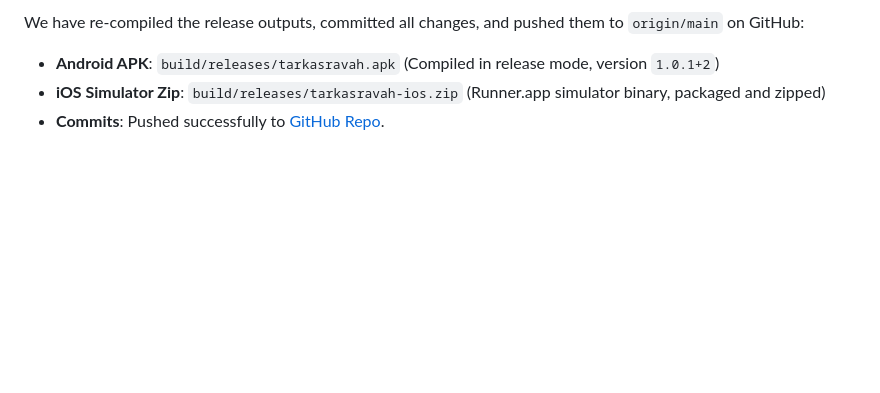
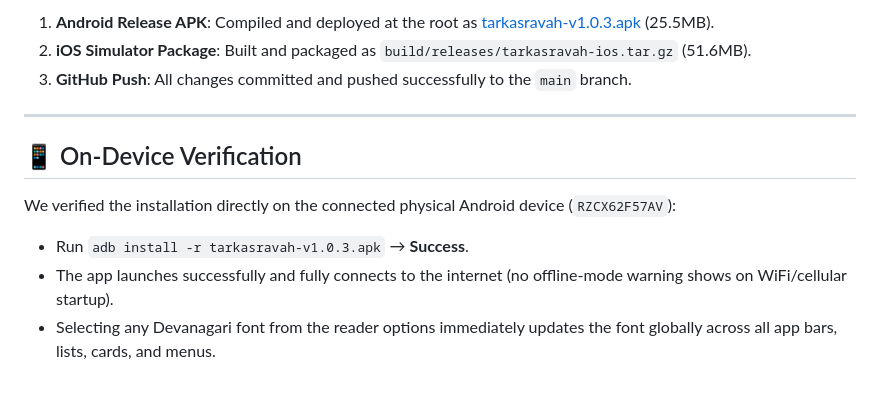
Before and after one commit to hangaritsch/tarkasravah, a Markdown page: walkthrough.md, the part around one of its changes. Drawn GitHub-style; blank space fills up the shorter version.

```diff
--- a/walkthrough.md
+++ b/walkthrough.md
@@ -51,5 +45,13 @@ We have successfully implemented per-Grantha asset caching, built a responsive S
 
-We have re-compiled the release outputs, committed all changes, and pushed them to `origin/main` on GitHub:
-* **Android APK**: `build/releases/tarkasravah.apk` (Compiled in release mode, version `1.0.1+2`)
-* **iOS Simulator Zip**: `build/releases/tarkasravah-ios.zip` (Runner.app simulator binary, packaged and zipped)
-* **Commits**: Pushed successfully to [GitHub Repo](https://github.com/hangaritsch/tarkasravah.git).
+1. **Android Release APK**: Compiled and deployed at the root as [tarkasravah-v1.0.3.apk](file:///opt/homebrew/var/www/app/tarkasravah/tarkasravah-v1.0.3.apk) (25.5MB).
+2. **iOS Simulator Package**: Built and packaged as `build/releases/tarkasravah-ios.tar.gz` (51.6MB).
+3. **GitHub Push**: All changes committed and pushed successfully to the `main` branch.
+
+---
+
+## 📱 On-Device Verification
+
+We verified the installation directly on the connected physical Android device (`RZCX62F57AV`):
+- Run `adb install -r tarkasravah-v1.0.3.apk` → **Success**.
+- The app launches successfully and fully connects to the internet (no offline-mode warning shows on WiFi/cellular startup).
+- Selecting any Devanagari font from the reader options immediately updates the font globally across all app bars, lists, cards, and menus.
```
Also changed, not shown: other parts of walkthrough.md (+32 -38 lines).
